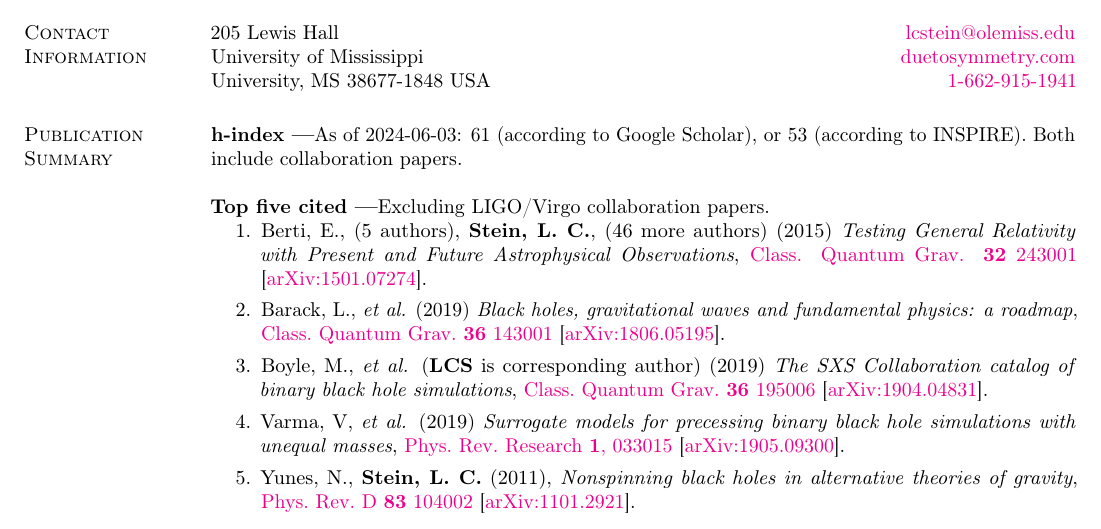
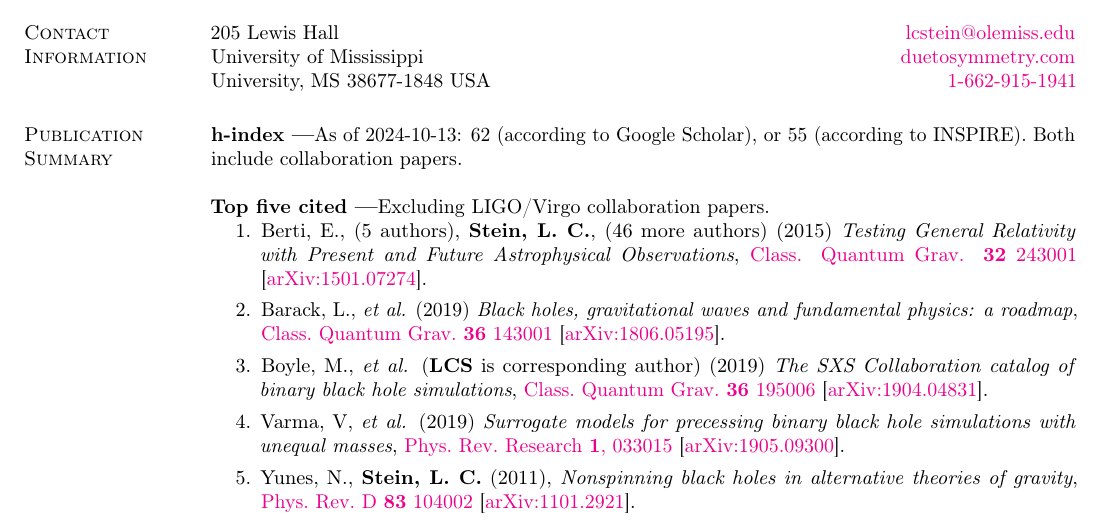
Before and after one commit to duetosymmetry/cv, a LaTeX CV (LeoCStein-PubsOnly.tex, which reads PubsContent.tex): part of page 1 of 4, cut so that both start at the same text. Compiled offline with pdfLaTeX.

Commit message:
Update pub summary

```diff
--- a/PubsContent.tex
+++ b/PubsContent.tex
@@ -44,7 +44,7 @@
 \ifshowpubsummary
 \section{\sc Publication Summary}
 {\bf h-index ---}%
-As of 2024-06-03: 61 (according to Google Scholar), or 53 (according
+As of 2024-10-13: 62 (according to Google Scholar), or 55 (according
 to INSPIRE).  Both include collaboration papers.
 
 {\bf Top five cited ---}%
@@ -58,21 +58,21 @@ Excluding LIGO/Virgo collaboration papers.
     Astrophysical Observations},
   \href{http://dx.doi.org/10.1088/0264-9381/32/24/243001}{Class. Quantum Grav. {\bf 32} 243001}
   \arxiv{1501.07274}.
-  \citeCount{1321}
+  \citeCount{1462}
 \item
   Barack,~L., {\it et al.}
   (2019)
   {\it Black holes, gravitational waves and fundamental physics: a roadmap},
   \href{https://doi.org/10.1088/1361-6382/ab0587}{Class.~Quantum Grav.~{\bf 36} 143001}
   \arxiv{1806.05195}.
-  \citeCount{669}
+  \citeCount{763}
 \item
   Boyle,~M., {\it et al.} ({\bf LCS} is corresponding author)
   (2019)
   {\it The SXS Collaboration catalog of binary black hole simulations},
   \href{https://doi.org/10.1088/1361-6382/ab34e2}{Class.~Quantum Grav.~{\bf 36} 195006}
   \arxiv{1904.04831}.
-  \citeCount{320}
+  \citeCount{400}
 \item
   Varma,~V, {\it et al.}
   (2019)
```
Also changed, not shown: PubsContent.tex (4 more changed lines).
